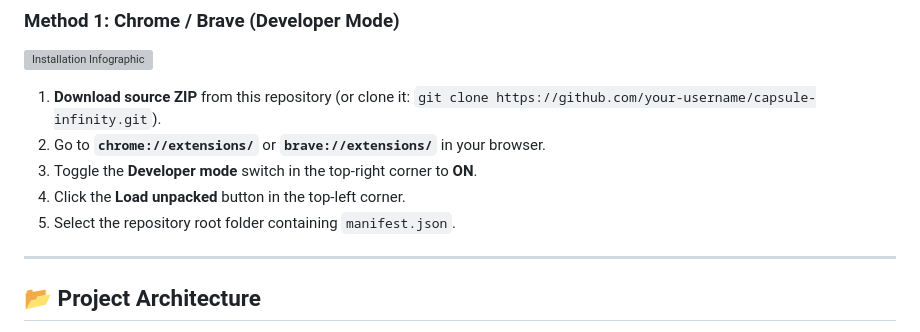
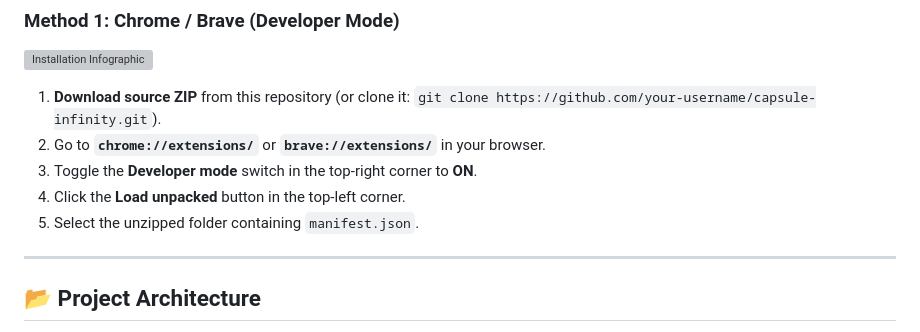
Before and after one commit to ahmadiscoding/capsule-infinity-chrome-extension, a Markdown page: README.md, the part around the change. GitHub-like rendering; grey boxes are pictures that could not be loaded.

Commit message:
Clarify unzipped folder in README installation guide

```diff
--- a/README.md
+++ b/README.md
@@ -96,7 +96,7 @@ Choose your preferred installation method:
 2. Go to **`chrome://extensions/`** or **`brave://extensions/`** in your browser.
 3. Toggle the **Developer mode** switch in the top-right corner to **ON**.
 4. Click the **Load unpacked** button in the top-left corner.
-5. Select the repository root folder containing `manifest.json`.
+5. Select the unzipped folder containing `manifest.json`.
 
 ---
 
```
